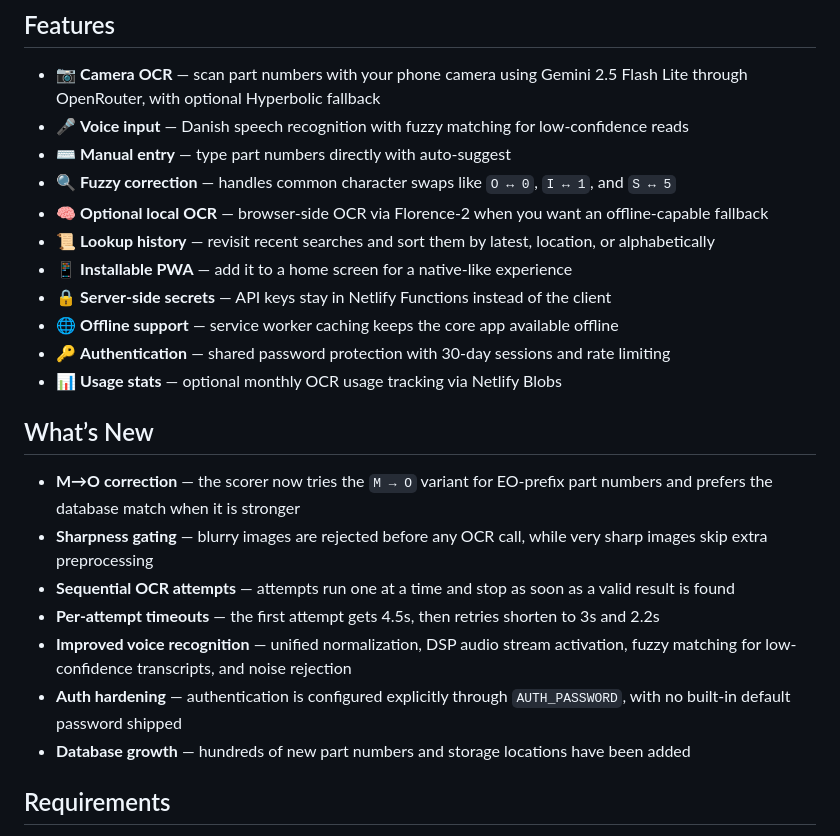
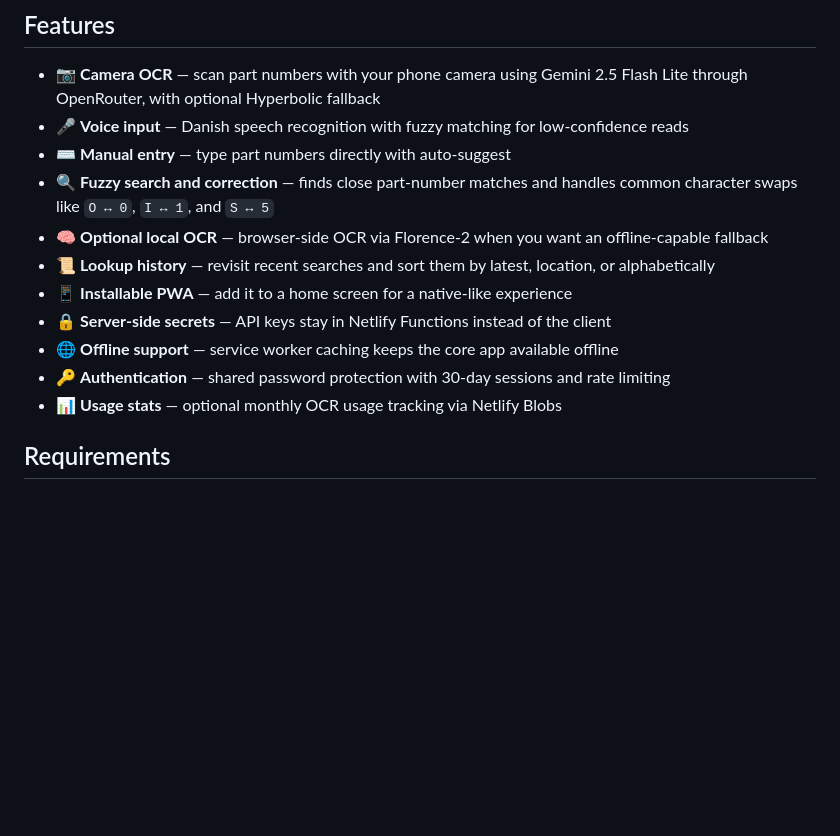
Before and after one commit to Madmanden/iskanner-public, a Markdown page: README.md, the part around the change. Drawn GitHub-style; blank space fills up the shorter version.

Commit message:
simplify README features

```diff
--- a/README.md
+++ b/README.md
@@ -15,7 +15,7 @@ Use your phone camera, voice, or manual entry to find the right location quickly
 - 📷 **Camera OCR** — scan part numbers with your phone camera using Gemini 2.5 Flash Lite through OpenRouter, with optional Hyperbolic fallback
 - 🎤 **Voice input** — Danish speech recognition with fuzzy matching for low-confidence reads
 - ⌨️ **Manual entry** — type part numbers directly with auto-suggest
-- 🔍 **Fuzzy correction** — handles common character swaps like `O ↔ 0`, `I ↔ 1`, and `S ↔ 5`
+- 🔍 **Fuzzy search and correction** — finds close part-number matches and handles common character swaps like `O ↔ 0`, `I ↔ 1`, and `S ↔ 5`
 - 🧠 **Optional local OCR** — browser-side OCR via Florence-2 when you want an offline-capable fallback
 - 📜 **Lookup history** — revisit recent searches and sort them by latest, location, or alphabetically
 - 📱 **Installable PWA** — add it to a home screen for a native-like experience
@@ -23,16 +23,6 @@ Use your phone camera, voice, or manual entry to find the right location quickly
 - 🌐 **Offline support** — service worker caching keeps the core app available offline
 - 🔑 **Authentication** — shared password protection with 30-day sessions and rate limiting
 - 📊 **Usage stats** — optional monthly OCR usage tracking via Netlify Blobs
-
-## What’s New
-
-- **M→O correction** — the scorer now tries the `M → O` variant for EO-prefix part numbers and prefers the database match when it is stronger
-- **Sharpness gating** — blurry images are rejected before any OCR call, while very sharp images skip extra preprocessing
-- **Sequential OCR attempts** — attempts run one at a time and stop as soon as a valid result is found
-- **Per-attempt timeouts** — the first attempt gets 4.5s, then retries shorten to 3s and 2.2s
-- **Improved voice recognition** — unified normalization, DSP audio stream activation, fuzzy matching for low-confidence transcripts, and noise rejection
-- **Auth hardening** — authentication is configured explicitly through `AUTH_PASSWORD`, with no built-in default password shipped
-- **Database growth** — hundreds of new part numbers and storage locations have been added
 
 ## Requirements
 
```
